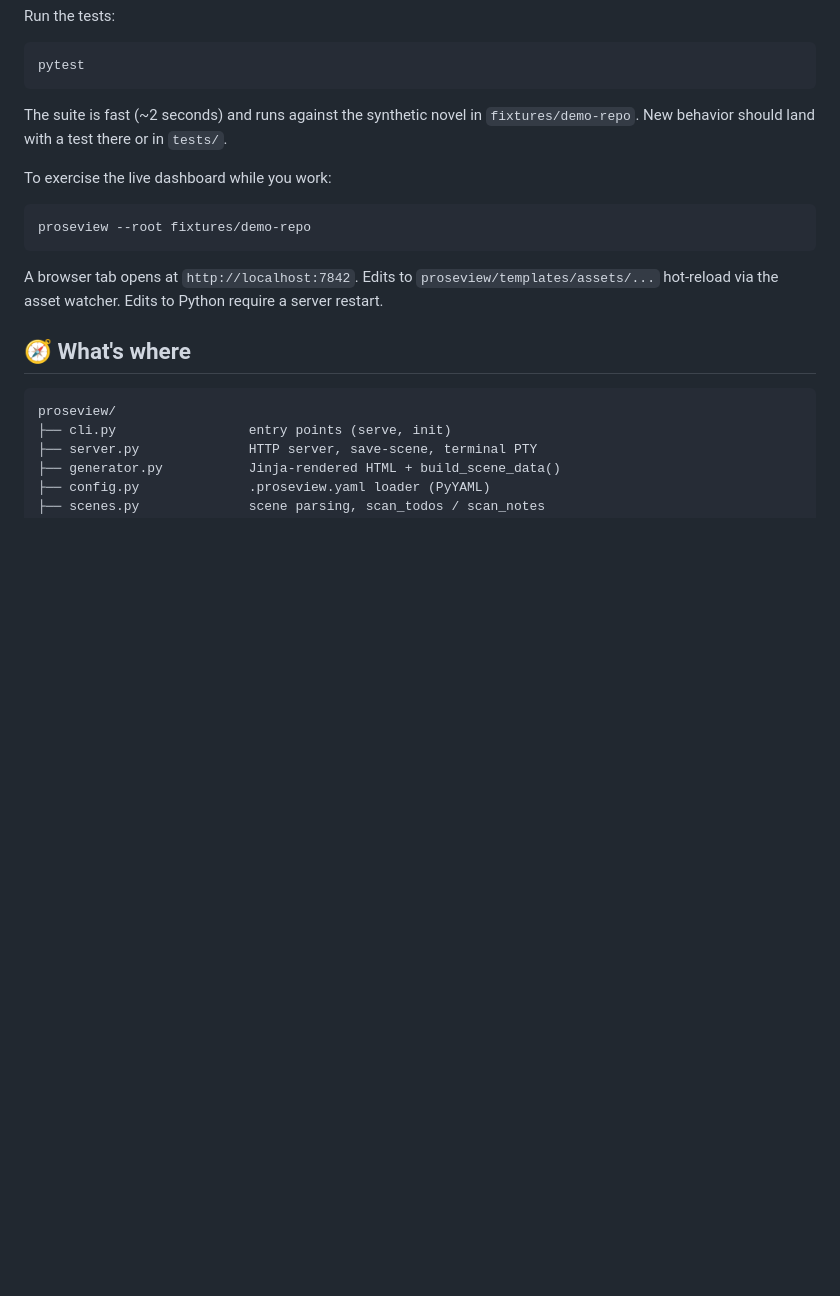
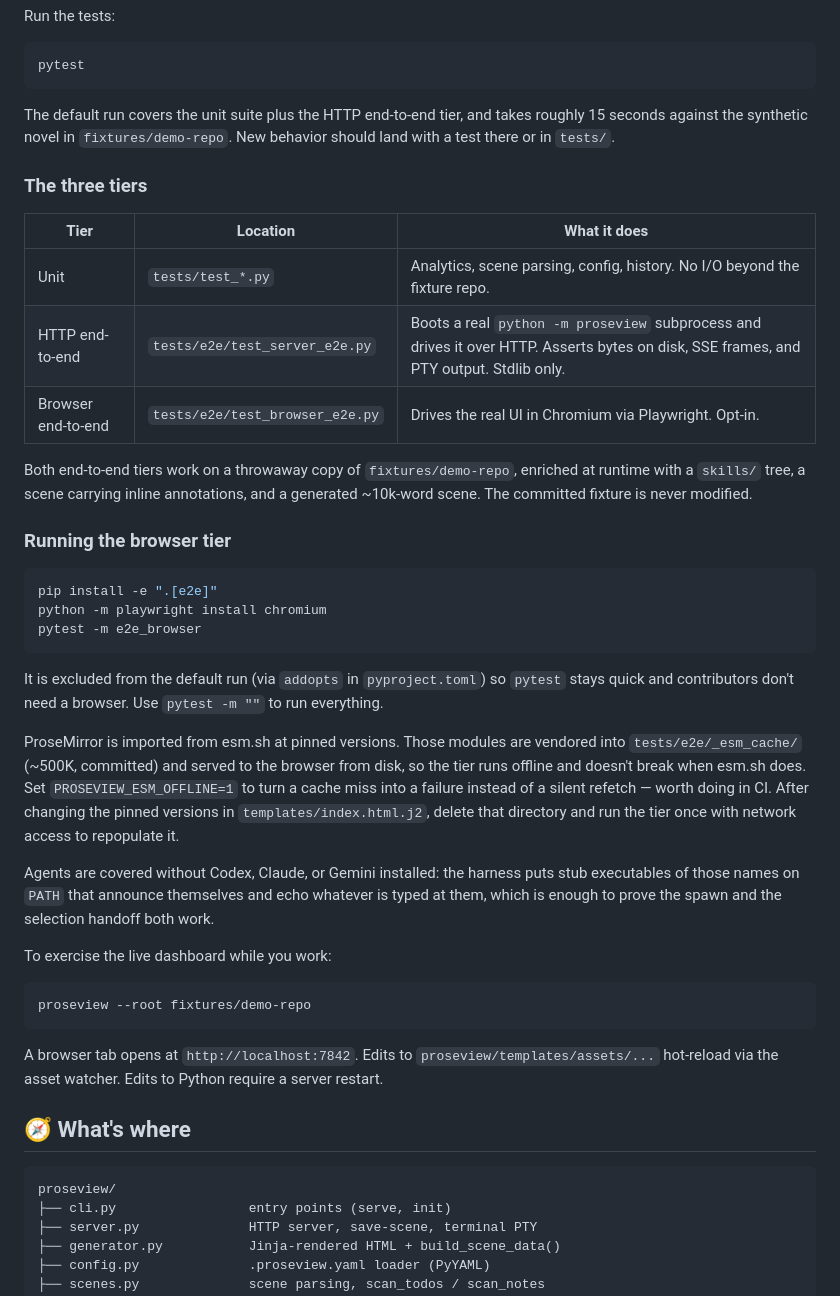
Before and after one commit to ourarash/proseview, a Markdown page: CONTRIBUTING.md, the part around the change. Rendered like a GitHub page; blank space fills up the shorter version.

Commit message:
Document end-to-end test tiers in README and CONTRIBUTING
- Detail unit, HTTP end-to-end, and Playwright browser testing tiers
- Add installation and execution commands for Playwright browser suite
- Explain offline esm.sh caching and PROSEVIEW_ESM_OFFLINE environment variable

````diff
--- a/CONTRIBUTING.md
+++ b/CONTRIBUTING.md
@@ -21,9 +21,48 @@ Run the tests:
 pytest
 ```
 
-The suite is fast (~2 seconds) and runs against the synthetic novel
-in `fixtures/demo-repo`. New behavior should land with a test there or
-in `tests/`.
+The default run covers the unit suite plus the HTTP end-to-end tier, and
+takes roughly 15 seconds against the synthetic novel in
+`fixtures/demo-repo`. New behavior should land with a test there or in
+`tests/`.
+
+### The three tiers
+
+| Tier | Location | What it does |
+| --- | --- | --- |
+| Unit | `tests/test_*.py` | Analytics, scene parsing, config, history. No I/O beyond the fixture repo. |
+| HTTP end-to-end | `tests/e2e/test_server_e2e.py` | Boots a real `python -m proseview` subprocess and drives it over HTTP. Asserts bytes on disk, SSE frames, and PTY output. Stdlib only. |
+| Browser end-to-end | `tests/e2e/test_browser_e2e.py` | Drives the real UI in Chromium via Playwright. Opt-in. |
+
+Both end-to-end tiers work on a throwaway copy of `fixtures/demo-repo`,
+enriched at runtime with a `skills/` tree, a scene carrying inline
+annotations, and a generated ~10k-word scene. The committed fixture is
+never modified.
+
+### Running the browser tier
+
+```bash
+pip install -e ".[e2e]"
+python -m playwright install chromium
+pytest -m e2e_browser
+```
+
+It is excluded from the default run (via `addopts` in `pyproject.toml`)
+so `pytest` stays quick and contributors don't need a browser. Use
+`pytest -m ""` to run everything.
+
+ProseMirror is imported from esm.sh at pinned versions. Those modules are
+vendored into `tests/e2e/_esm_cache/` (~500K, committed) and served to the
+browser from disk, so the tier runs offline and doesn't break when esm.sh
+does. Set `PROSEVIEW_ESM_OFFLINE=1` to turn a cache miss into a failure
+instead of a silent refetch — worth doing in CI. After changing the pinned
+versions in `templates/index.html.j2`, delete that directory and run the
+tier once with network access to repopulate it.
+
+Agents are covered without Codex, Claude, or Gemini installed: the harness
+puts stub executables of those names on `PATH` that announce themselves and
+echo whatever is typed at them, which is enough to prove the spawn and the
+selection handoff both work.
 
 To exercise the live dashboard while you work:
 
````
Also changed, not shown: README.md (+21 -4 lines).
